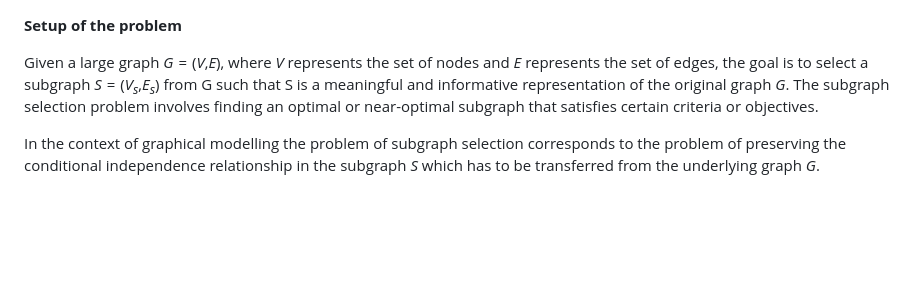
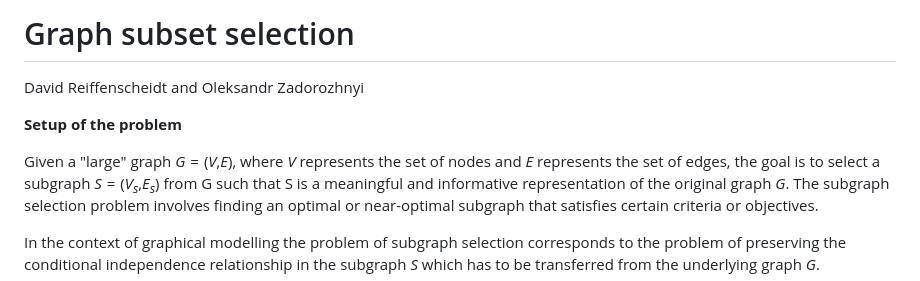
Before and after one commit to OleksandrZadorozhnyiML/StMaRDI, a Markdown page: notebook_02_subgraph_selection_evaluation_publish.md, the part around the change printed below. GitHub-like rendering; blank space fills up the shorter version.

Commit message:
upd notebook 2

```diff
--- a/notebook_02_subgraph_selection_evaluation_publish.md
+++ b/notebook_02_subgraph_selection_evaluation_publish.md
@@ -1,6 +1,10 @@
+Graph subset selection
+================
+David Reiffenscheidt and Oleksandr Zadorozhnyi
+
 **Setup of the problem**
 
-Given a large graph *G* = (*V*,*E*), where *V* represents the set of
+Given a "large" graph *G* = (*V*,*E*), where *V* represents the set of
 nodes and *E* represents the set of edges, the goal is to select a
 subgraph *S* = (*V*<sub>*s*</sub>,*E*<sub>*s*</sub>) from G such that S
 is a meaningful and informative representation of the original graph
```
Also changed, not shown: other parts of notebook_02_subgraph_selection_evaluation_publish.md (+1 -1 lines).
